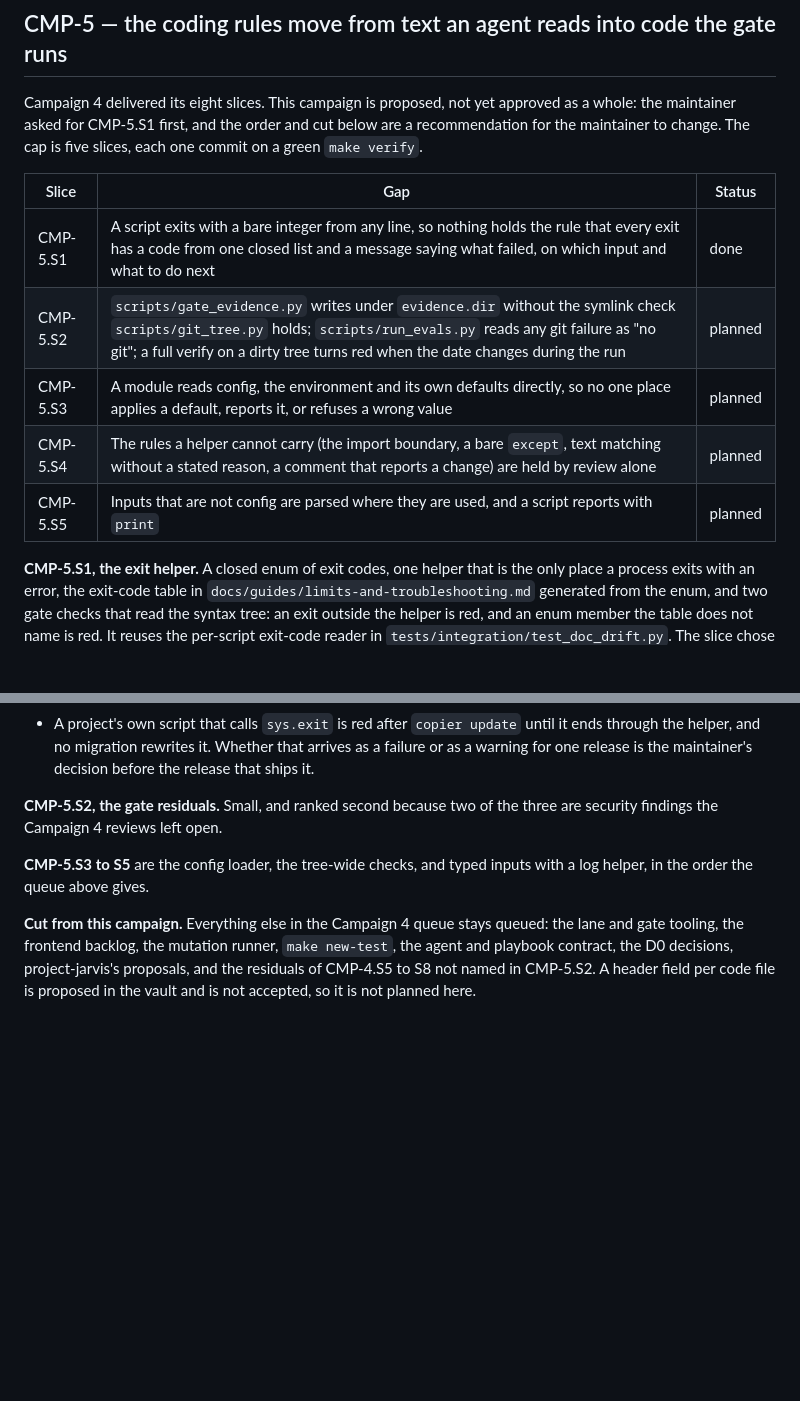
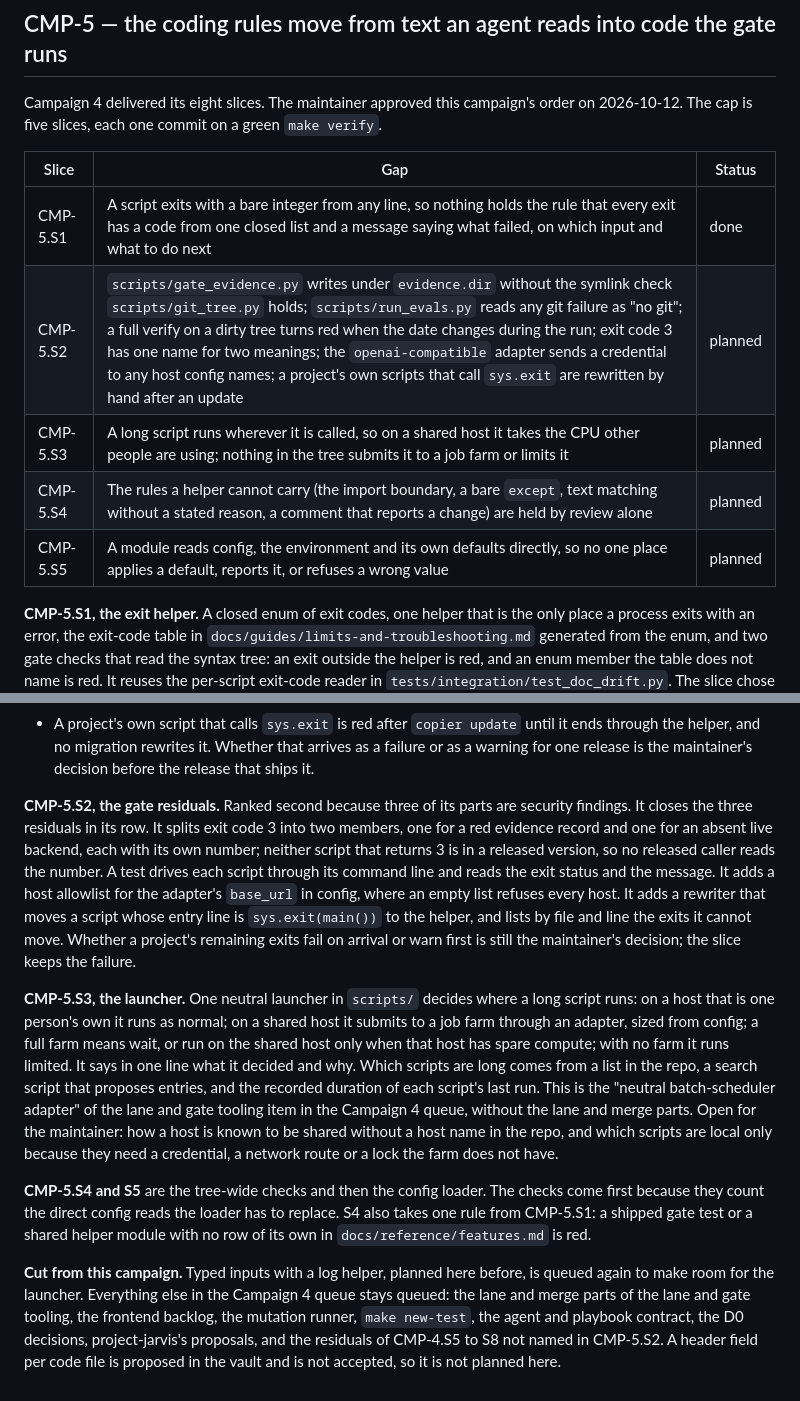
Before and after one commit to JuanSync7/project-keel, a Markdown page: docs/design/downstream-feedback.md, 2 parts joined by grey strips. Rendered like a GitHub page; blank space fills up the shorter version.

Commit message:
docs(plan): Campaign 5's order is approved: gate residuals, the launcher, the tree-wide checks, then the config loader
The maintainer approved the order on 2026-10-12. CMP-5.S2 gains the exit code 3
split, the adapter's host allowlist and the rewriter for a project's own
scripts. The launcher that decides where a long script runs takes the slot of
typed inputs, which is queued again.

Co-Authored-By: Claude Opus 5.5 <noreply@anthropic.com>

```diff
--- a/docs/design/downstream-feedback.md
+++ b/docs/design/downstream-feedback.md
@@ -1657,18 +1657,17 @@ to be released as 0.2.2.
 
 ## CMP-5 — the coding rules move from text an agent reads into code the gate runs
 
-Campaign 4 delivered its eight slices. This campaign is proposed, not yet
-approved as a whole: the maintainer asked for CMP-5.S1 first, and the order and
-cut below are a recommendation for the maintainer to change. The cap is five
-slices, each one commit on a green `make verify`.
+Campaign 4 delivered its eight slices. The maintainer approved this campaign's
+order on 2026-10-12. The cap is five slices, each one commit on a green
+`make verify`.
 
 | Slice | Gap | Status |
 |-------|-----|--------|
 | CMP-5.S1 | A script exits with a bare integer from any line, so nothing holds the rule that every exit has a code from one closed list and a message saying what failed, on which input and what to do next | done |
-| CMP-5.S2 | `scripts/gate_evidence.py` writes under `evidence.dir` without the symlink check `scripts/git_tree.py` holds; `scripts/run_evals.py` reads any git failure as "no git"; a full verify on a dirty tree turns red when the date changes during the run | planned |
-| CMP-5.S3 | A module reads config, the environment and its own defaults directly, so no one place applies a default, reports it, or refuses a wrong value | planned |
+| CMP-5.S2 | `scripts/gate_evidence.py` writes under `evidence.dir` without the symlink check `scripts/git_tree.py` holds; `scripts/run_evals.py` reads any git failure as "no git"; a full verify on a dirty tree turns red when the date changes during the run; exit code 3 has one name for two meanings; the `openai-compatible` adapter sends a credential to any host config names; a project's own scripts that call `sys.exit` are rewritten by hand after an update | planned |
+| CMP-5.S3 | A long script runs wherever it is called, so on a shared host it takes the CPU other people are using; nothing in the tree submits it to a job farm or limits it | planned |
 | CMP-5.S4 | The rules a helper cannot carry (the import boundary, a bare `except`, text matching without a stated reason, a comment that reports a change) are held by review alone | planned |
-| CMP-5.S5 | Inputs that are not config are parsed where they are used, and a script reports with `print` | planned |
+| CMP-5.S5 | A module reads config, the environment and its own defaults directly, so no one place applies a default, reports it, or refuses a wrong value | planned |
 
 **CMP-5.S1, the exit helper.** A closed enum of exit codes, one helper that is
 the only place a process exits with an error, the exit-code table in
@@ -1701,14 +1700,40 @@ Left by CMP-5.S1:
   arrives as a failure or as a warning for one release is the maintainer's
   decision before the release that ships it.
 
-**CMP-5.S2, the gate residuals.** Small, and ranked second because two of the
-three are security findings the Campaign 4 reviews left open.
-
-**CMP-5.S3 to S5** are the config loader, the tree-wide checks, and typed
-inputs with a log helper, in the order the queue above gives.
-
-**Cut from this campaign.** Everything else in the Campaign 4 queue stays
-queued: the lane and gate tooling, the frontend backlog, the mutation runner,
+**CMP-5.S2, the gate residuals.** Ranked second because three of its parts are
+security findings. It closes the three residuals in its row. It splits exit
+code 3 into two members, one for a red evidence record and one for an absent
+live backend, each with its own number; neither script that returns 3 is in a
+released version, so no released caller reads the number. A test drives each
+script through its command line and reads the exit status and the message. It
+adds a host allowlist for the adapter's `base_url` in config, where an empty
+list refuses every host. It adds a rewriter that moves a script whose entry
+line is `sys.exit(main())` to the helper, and lists by file and line the exits
+it cannot move. Whether a project's remaining exits fail on arrival or warn
+first is still the maintainer's decision; the slice keeps the failure.
+
+**CMP-5.S3, the launcher.** One neutral launcher in `scripts/` decides where a
+long script runs: on a host that is one person's own it runs as normal; on a
+shared host it submits to a job farm through an adapter, sized from config; a
+full farm means wait, or run on the shared host only when that host has spare
+compute; with no farm it runs limited. It says in one line what it decided and
+why. Which scripts are long comes from a list in the repo, a search script
+that proposes entries, and the recorded duration of each script's last run.
+This is the "neutral batch-scheduler adapter" of the lane and gate tooling
+item in the Campaign 4 queue, without the lane and merge parts. Open for the
+maintainer: how a host is known to be shared without a host name in the repo,
+and which scripts are local only because they need a credential, a network
+route or a lock the farm does not have.
+
+**CMP-5.S4 and S5** are the tree-wide checks and then the config loader. The
+checks come first because they count the direct config reads the loader has to
+replace. S4 also takes one rule from CMP-5.S1: a shipped gate test or a shared
+helper module with no row of its own in `docs/reference/features.md` is red.
+
+**Cut from this campaign.** Typed inputs with a log helper, planned here
+before, is queued again to make room for the launcher. Everything else in the
+Campaign 4 queue stays queued: the lane and merge parts of the lane and gate
+tooling, the frontend backlog, the mutation runner,
 `make new-test`, the agent and playbook contract, the D0 decisions,
 project-jarvis's proposals, and the residuals of CMP-4.S5 to S8 not named in
 CMP-5.S2. A header field per code file is proposed in the vault and is not
```
